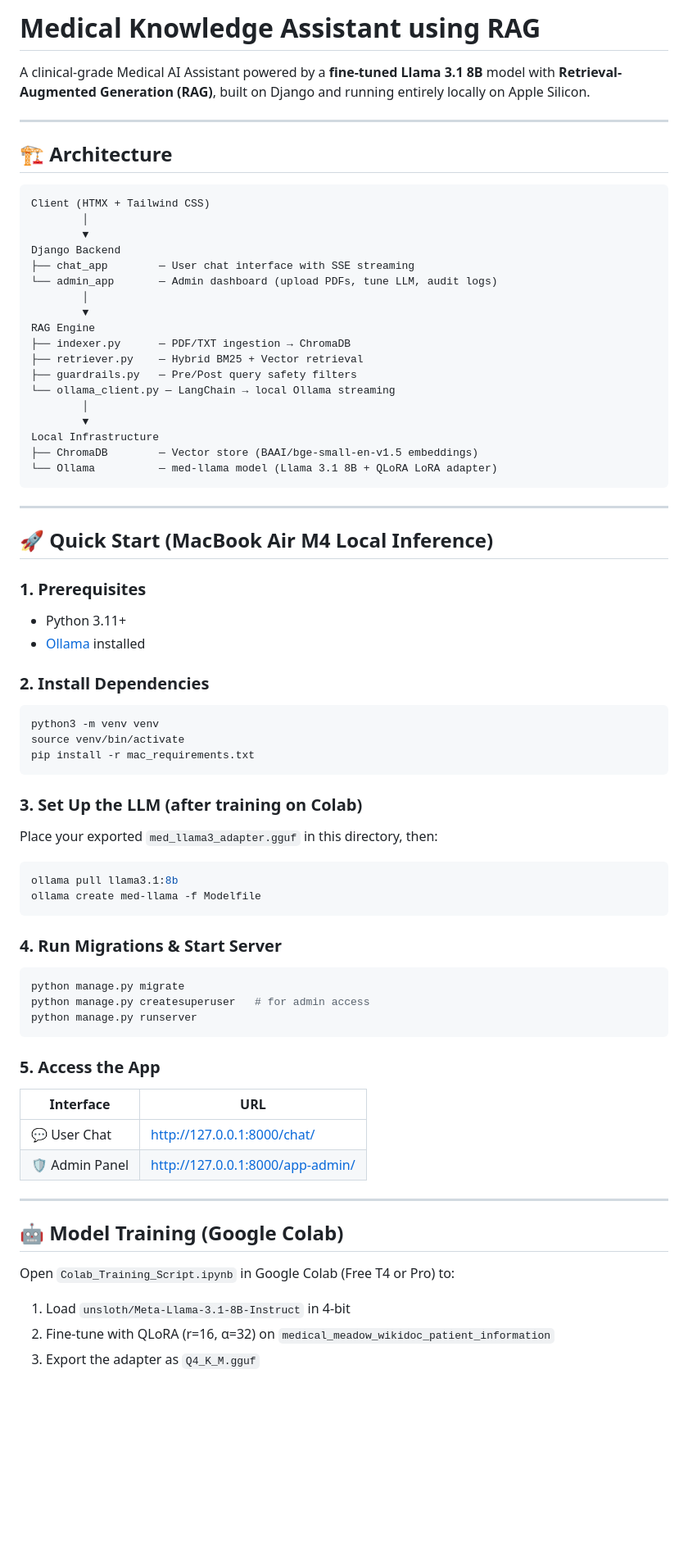
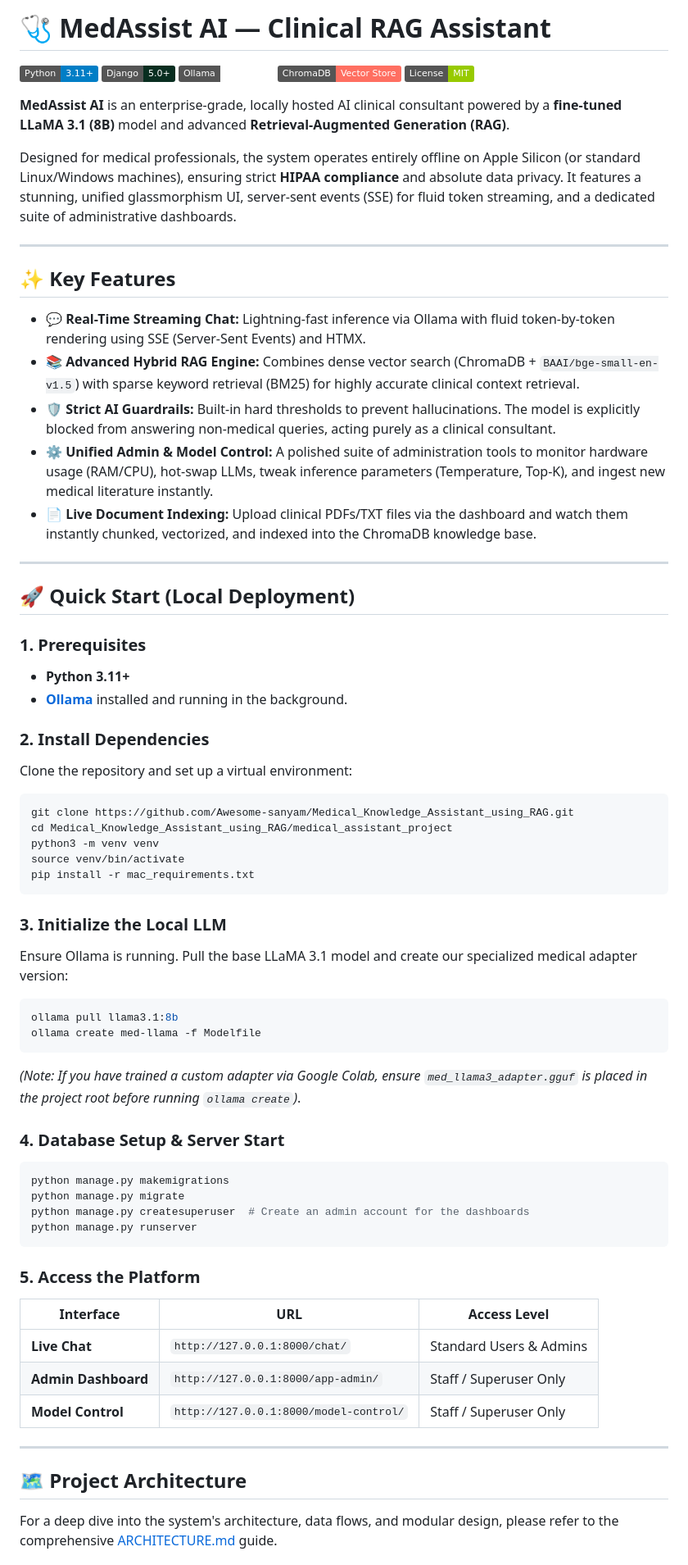
Before and after one commit to Awesome-sanyam/Medical_Knowledge_Assistant_using_RAG, a Markdown page: medical_assistant_project/README.md, the part around one of its changes. Shown at 82% size. GitHub-like rendering; badges without logos; blank space fills up the shorter version.

Commit message:
Docs: Revamp README, add ARCHITECTURE map and CONTRIBUTING guidelines

````diff
--- a/medical_assistant_project/README.md
+++ b/medical_assistant_project/README.md
@@ -1,73 +1,69 @@
-# Medical Knowledge Assistant using RAG
+# 🩺 MedAssist AI — Clinical RAG Assistant
 
-A clinical-grade Medical AI Assistant powered by a **fine-tuned Llama 3.1 8B** model with **Retrieval-Augmented Generation (RAG)**, built on Django and running entirely locally on Apple Silicon.
+![Python](https://img.shields.io/badge/Python-3.11+-blue.svg?logo=python&logoColor=white)
+![Django](https://img.shields.io/badge/Django-5.0+-092E20.svg?logo=django&logoColor=white)
+![Ollama](https://img.shields.io/badge/Ollama-Local_LLM-white.svg?logo=ollama)
+![ChromaDB](https://img.shields.io/badge/ChromaDB-Vector_Store-FF6F61.svg)
+![License](https://img.shields.io/badge/License-MIT-green.svg)
+
+**MedAssist AI** is an enterprise-grade, locally hosted AI clinical consultant powered by a **fine-tuned LLaMA 3.1 (8B)** model and advanced **Retrieval-Augmented Generation (RAG)**.
+
+Designed for medical professionals, the system operates entirely offline on Apple Silicon (or standard Linux/Windows machines), ensuring strict **HIPAA compliance** and absolute data privacy. It features a stunning, unified glassmorphism UI, server-sent events (SSE) for fluid token streaming, and a dedicated suite of administrative dashboards.
 
 ---
 
-## 🏗️ Architecture
+## ✨ Key Features
 
-```
-Client (HTMX + Tailwind CSS)
-        │
-        ▼
-Django Backend
-├── chat_app        — User chat interface with SSE streaming
-└── admin_app       — Admin dashboard (upload PDFs, tune LLM, audit logs)
-        │
-        ▼
-RAG Engine
-├── indexer.py      — PDF/TXT ingestion → ChromaDB
-├── retriever.py    — Hybrid BM25 + Vector retrieval
-├── guardrails.py   — Pre/Post query safety filters
-└── ollama_client.py — LangChain → local Ollama streaming
-        │
-        ▼
-Local Infrastructure
-├── ChromaDB        — Vector store (BAAI/bge-small-en-v1.5 embeddings)
-└── Ollama          — med-llama model (Llama 3.1 8B + QLoRA LoRA adapter)
-```
+- **💬 Real-Time Streaming Chat:** Lightning-fast inference via Ollama with fluid token-by-token rendering using SSE (Server-Sent Events) and HTMX.
+- **📚 Advanced Hybrid RAG Engine:** Combines dense vector search (ChromaDB + `BAAI/bge-small-en-v1.5`) with sparse keyword retrieval (BM25) for highly accurate clinical context retrieval.
+- **🛡️ Strict AI Guardrails:** Built-in hard thresholds to prevent hallucinations. The model is explicitly blocked from answering non-medical queries, acting purely as a clinical consultant.
+- **⚙️ Unified Admin & Model Control:** A polished suite of administration tools to monitor hardware usage (RAM/CPU), hot-swap LLMs, tweak inference parameters (Temperature, Top-K), and ingest new medical literature instantly.
+- **📄 Live Document Indexing:** Upload clinical PDFs/TXT files via the dashboard and watch them instantly chunked, vectorized, and indexed into the ChromaDB knowledge base.
 
 ---
 
-## 🚀 Quick Start (MacBook Air M4 Local Inference)
+## 🚀 Quick Start (Local Deployment)
 
 ### 1. Prerequisites
-- Python 3.11+
-- [Ollama](https://ollama.com) installed
+- **Python 3.11+**
+- **[Ollama](https://ollama.com)** installed and running in the background.
 
 ### 2. Install Dependencies
+Clone the repository and set up a virtual environment:
 ```bash
+git clone https://github.com/Awesome-sanyam/Medical_Knowledge_Assistant_using_RAG.git
+cd Medical_Knowledge_Assistant_using_RAG/medical_assistant_project
 python3 -m venv venv
 source venv/bin/activate
 pip install -r mac_requirements.txt
 ```
 
-### 3. Set Up the LLM (after training on Colab)
-Place your exported `med_llama3_adapter.gguf` in this directory, then:
+### 3. Initialize the Local LLM
+Ensure Ollama is running. Pull the base LLaMA 3.1 model and create our specialized medical adapter version:
 ```bash
 ollama pull llama3.1:8b
 ollama create med-llama -f Modelfile
 ```
+*(Note: If you have trained a custom adapter via Google Colab, ensure `med_llama3_adapter.gguf` is placed in the project root before running `ollama create`)*.
 
-### 4. Run Migrations & Start Server
+### 4. Database Setup & Server Start
 ```bash
+python manage.py makemigrations
 python manage.py migrate
-python manage.py createsuperuser   # for admin access
+python manage.py createsuperuser  # Create an admin account for the dashboards
 python manage.py runserver
 ```
 
-### 5. Access the App
-| Interface | URL |
-|---|---|
-| 💬 User Chat | http://127.0.0.1:8000/chat/ |
-| 🛡️ Admin Panel | http://127.0.0.1:8000/app-admin/ |
+### 5. Access the Platform
+| Interface | URL | Access Level |
+|---|---|---|
+| **Live Chat** | `http://127.0.0.1:8000/chat/` | Standard Users & Admins |
+| **Admin Dashboard** | `http://127.0.0.1:8000/app-admin/` | Staff / Superuser Only |
+| **Model Control** | `http://127.0.0.1:8000/model-control/` | Staff / Superuser Only |
 
 ---
 
-## 🤖 Model Training (Google Colab)
+## 🗺️ Project Architecture
 
-Open `Colab_Training_Script.ipynb` in Google Colab (Free T4 or Pro) to:
-1. Load `unsloth/Meta-Llama-3.1-8B-Instruct` in 4-bit
-2. Fine-tune with QLoRA (r=16, α=32) on `medical_meadow_wikidoc_patient_information`
-3. Export the adapter as `Q4_K_M.gguf`
+For a deep dive into the system's architecture, data flows, and modular design, please refer to the comprehensive [ARCHITECTURE.md](ARCHITECTURE.md) guide.
 
````
Also changed, not shown: other parts of medical_assistant_project/README.md (+25 -42 lines), medical_assistant_project/ARCHITECTURE.md (added, +107 -0 lines), medical_assistant_project/CONTRIBUTING.md (added, +56 -0 lines).
